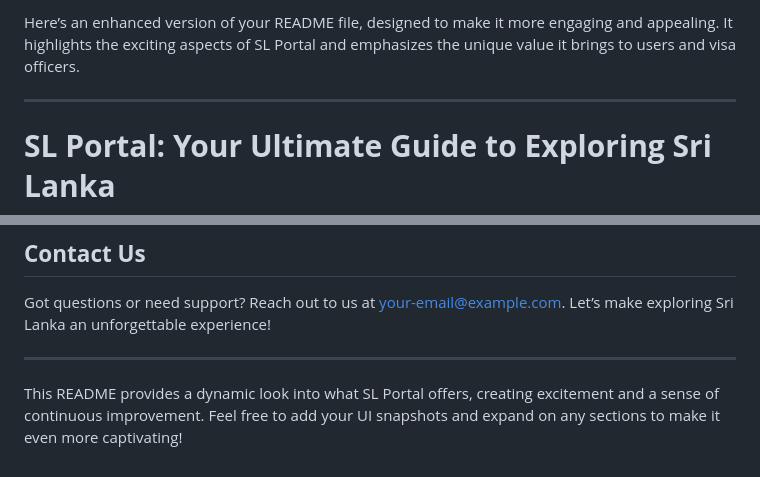
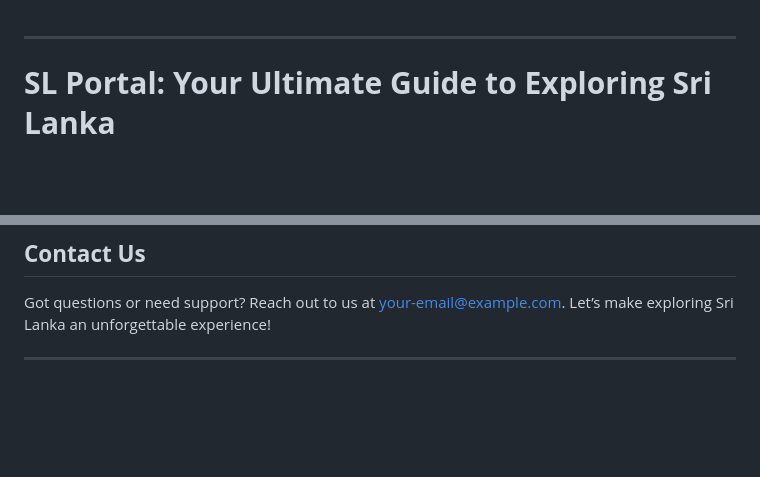
Before and after one commit to Iyadh27/CodexBots_SL-Portal, a Markdown page: README.md, 2 parts joined by grey strips. Drawn GitHub-style; blank space fills up the shorter version.

```diff
--- a/README.md
+++ b/README.md
@@ -1,4 +1,3 @@
-Here’s an enhanced version of your README file, designed to make it more engaging and appealing. It highlights the exciting aspects of SL Portal and emphasizes the unique value it brings to users and visa officers.
 
 ---
 
@@ -129,5 +128,3 @@ To ensure the best user experience, we are rolling out features in stages. This
 Got questions or need support? Reach out to us at [your-email@example.com](mailto:your-email@example.com). Let’s make exploring Sri Lanka an unforgettable experience!
 
 ---
-
-This README provides a dynamic look into what SL Portal offers, creating excitement and a sense of continuous improvement. Feel free to add your UI snapshots and expand on any sections to make it even more captivating!
```
